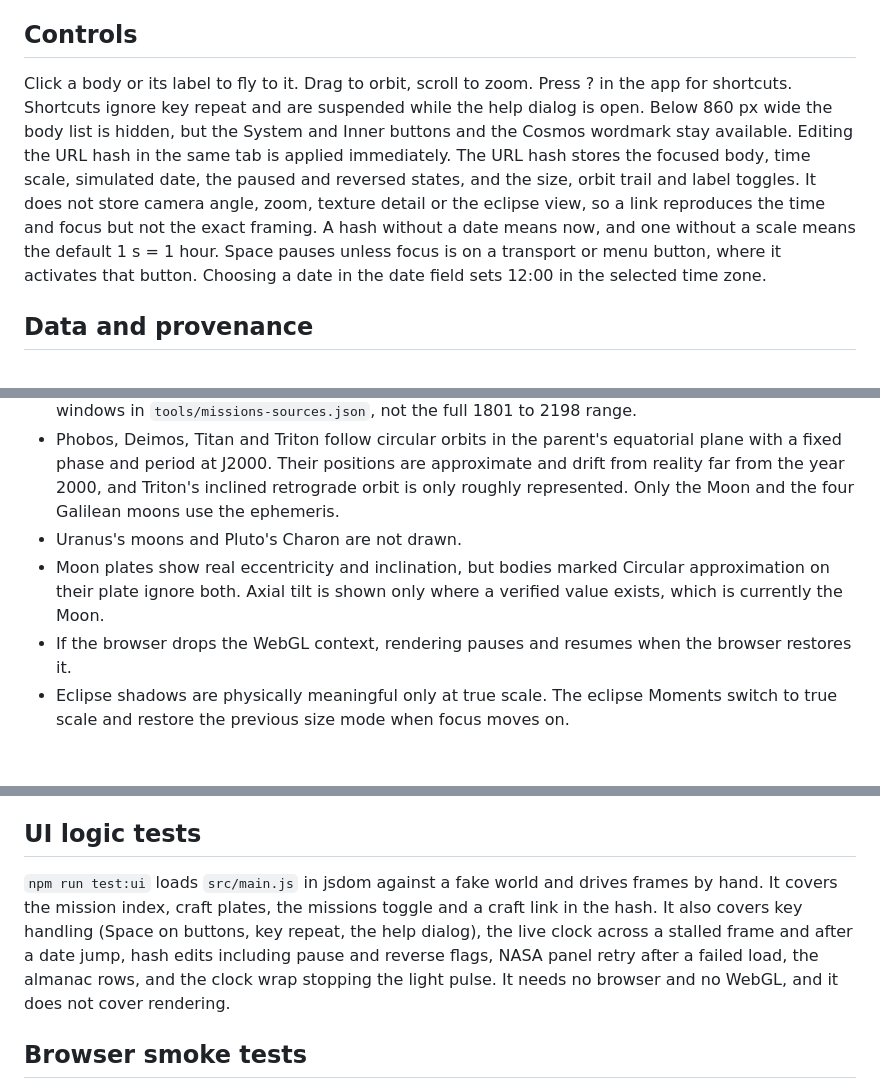
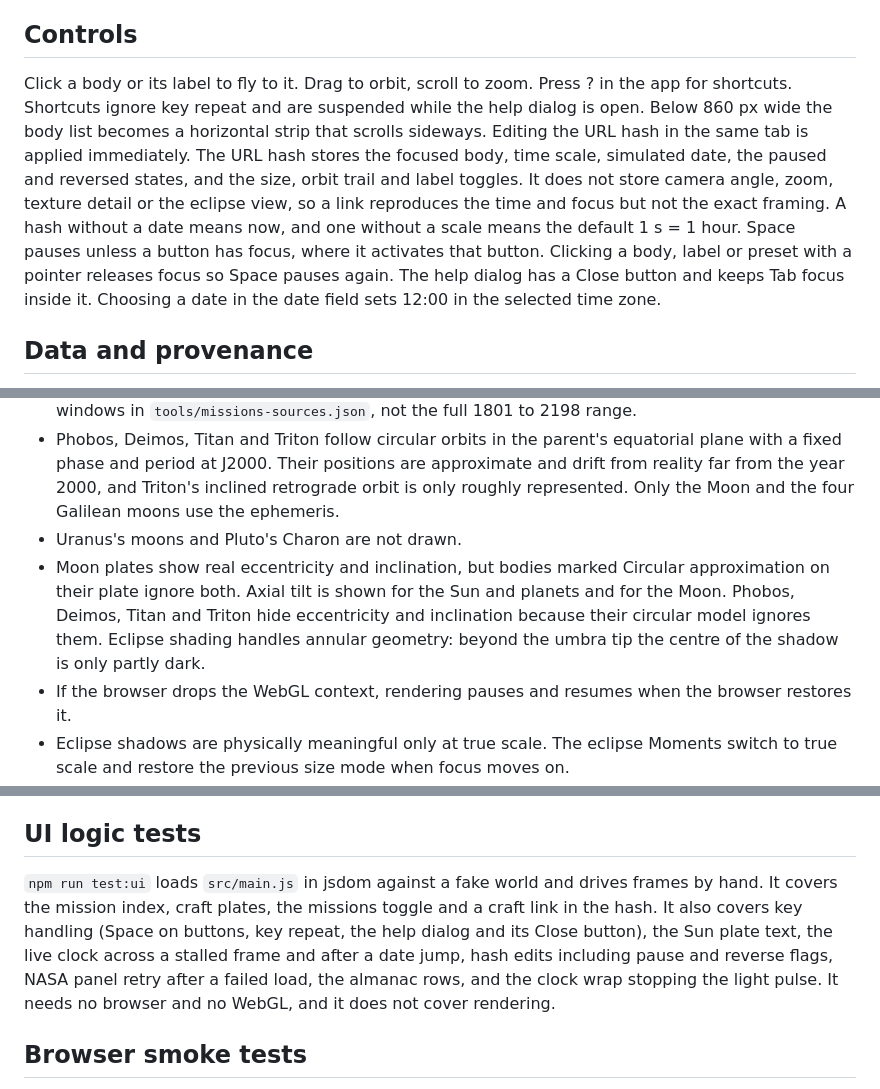
Before and after one commit to abhinavharbola/cosmoscope, a Markdown page: README.md, 3 parts joined by grey strips. Drawn GitHub-style; blank space fills up the shorter version.

Commit message:
update: README for new features and behaviours

```diff
--- a/README.md
+++ b/README.md
@@ -16,7 +16,7 @@ To change a library version, edit `devDependencies`, run `npm install` and `npm
 
 ## Controls
 
-Click a body or its label to fly to it. Drag to orbit, scroll to zoom. Press ? in the app for shortcuts. Shortcuts ignore key repeat and are suspended while the help dialog is open. Below 860 px wide the body list is hidden, but the System and Inner buttons and the Cosmos wordmark stay available. Editing the URL hash in the same tab is applied immediately. The URL hash stores the focused body, time scale, simulated date, the paused and reversed states, and the size, orbit trail and label toggles. It does not store camera angle, zoom, texture detail or the eclipse view, so a link reproduces the time and focus but not the exact framing. A hash without a date means now, and one without a scale means the default 1 s = 1 hour. Space pauses unless focus is on a transport or menu button, where it activates that button. Choosing a date in the date field sets 12:00 in the selected time zone.
+Click a body or its label to fly to it. Drag to orbit, scroll to zoom. Press ? in the app for shortcuts. Shortcuts ignore key repeat and are suspended while the help dialog is open. Below 860 px wide the body list becomes a horizontal strip that scrolls sideways. Editing the URL hash in the same tab is applied immediately. The URL hash stores the focused body, time scale, simulated date, the paused and reversed states, and the size, orbit trail and label toggles. It does not store camera angle, zoom, texture detail or the eclipse view, so a link reproduces the time and focus but not the exact framing. A hash without a date means now, and one without a scale means the default 1 s = 1 hour. Space pauses unless a button has focus, where it activates that button. Clicking a body, label or preset with a pointer releases focus so Space pauses again. The help dialog has a Close button and keeps Tab focus inside it. Choosing a date in the date field sets 12:00 in the selected time zone.
 
 ## Data and provenance
 
@@ -118,7 +118,7 @@ The pulse expands from the Sun at 299,792.458 km/s of simulated time. Sending it
 - Missions and small bodies are markers with paths, not models, and comets have no tail. Positions are interpolated from stored samples, so they carry the `errorAU` shown on the plate and nothing is shown outside an object's data window. Horizons times are treated as UT, which ignores the roughly 70 second difference between TDB and UT. The spacecraft and comets are limited to the windows in `tools/missions-sources.json`, not the full 1801 to 2198 range.
 - Phobos, Deimos, Titan and Triton follow circular orbits in the parent's equatorial plane with a fixed phase and period at J2000. Their positions are approximate and drift from reality far from the year 2000, and Triton's inclined retrograde orbit is only roughly represented. Only the Moon and the four Galilean moons use the ephemeris.
 - Uranus's moons and Pluto's Charon are not drawn.
-- Moon plates show real eccentricity and inclination, but bodies marked Circular approximation on their plate ignore both. Axial tilt is shown only where a verified value exists, which is currently the Moon.
+- Moon plates show real eccentricity and inclination, but bodies marked Circular approximation on their plate ignore both. Axial tilt is shown for the Sun and planets and for the Moon. Phobos, Deimos, Titan and Triton hide eccentricity and inclination because their circular model ignores them. Eclipse shading handles annular geometry: beyond the umbra tip the centre of the shadow is only partly dark.
 - If the browser drops the WebGL context, rendering pauses and resumes when the browser restores it.
 - Eclipse shadows are physically meaningful only at true scale. The eclipse Moments switch to true scale and restore the previous size mode when focus moves on.
 - Spin of fast rotators at high time scales is cosmetic and blends back to the true angle when the time scale drops.
@@ -130,7 +130,7 @@ The pulse expands from the Sun at 299,792.458 km/s of simulated time. Sending it
 
 ## UI logic tests
 
-`npm run test:ui` loads `src/main.js` in jsdom against a fake world and drives frames by hand. It covers the mission index, craft plates, the missions toggle and a craft link in the hash. It also covers key handling (Space on buttons, key repeat, the help dialog), the live clock across a stalled frame and after a date jump, hash edits including pause and reverse flags, NASA panel retry after a failed load, the almanac rows, and the clock wrap stopping the light pulse. It needs no browser and no WebGL, and it does not cover rendering.
+`npm run test:ui` loads `src/main.js` in jsdom against a fake world and drives frames by hand. It covers the mission index, craft plates, the missions toggle and a craft link in the hash. It also covers key handling (Space on buttons, key repeat, the help dialog and its Close button), the Sun plate text, the live clock across a stalled frame and after a date jump, hash edits including pause and reverse flags, NASA panel retry after a failed load, the almanac rows, and the clock wrap stopping the light pulse. It needs no browser and no WebGL, and it does not cover rendering.
 
 ## Browser smoke tests
 
```
Also changed, not shown: other parts of README.md (+2 -2 lines).
